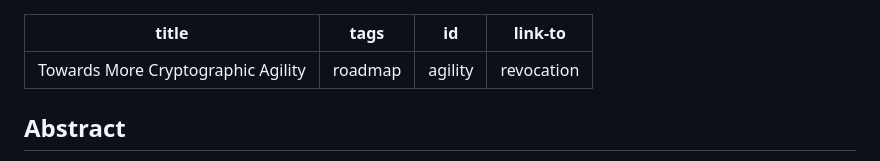
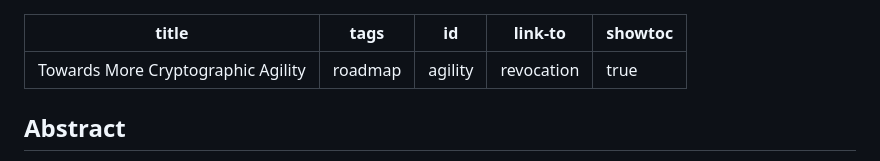
Before and after one commit to cryptpad/blueprints, a Markdown page: review/agility.md, the part around the change. Rendered like a GitHub page.

Commit message:
Show table of contents on the right
➡️ UI: The TOC stays on top of the page, making it hard to use

```diff
--- a/review/agility.md
+++ b/review/agility.md
@@ -3,6 +3,7 @@ title: Towards More Cryptographic Agility
 tags: roadmap
 id: agility
 link-to: revocation
+showtoc: true
 ---
 
 ## Abstract
```
